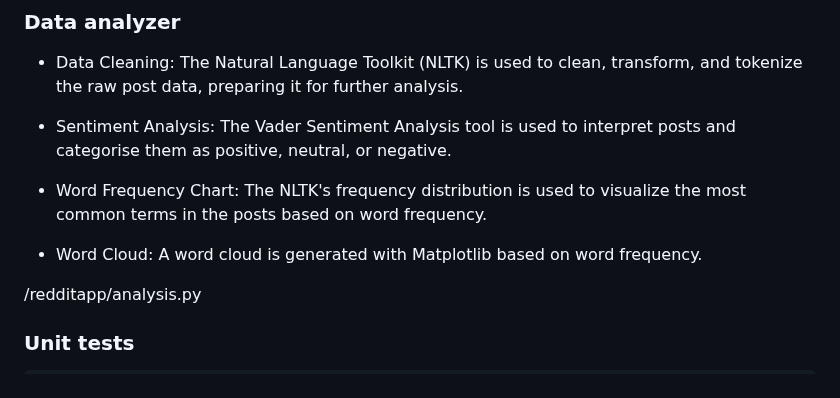
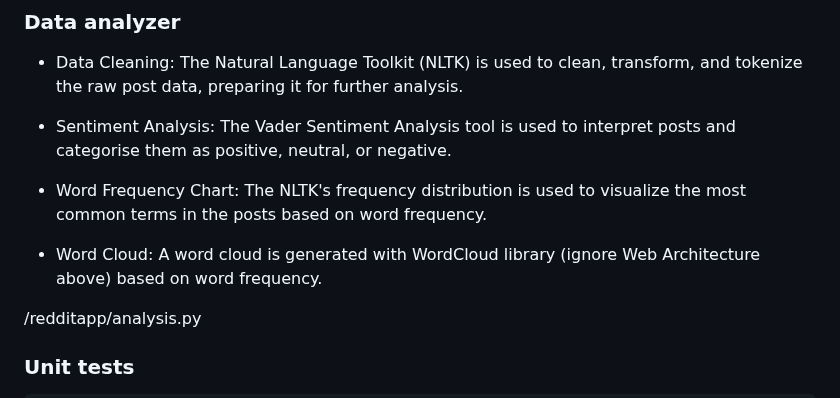
Before and after one commit to sgjustino/Reddit-Scraping-Sentiment-Analysis, a Markdown page: README.md, the part around the change. Rendered like a GitHub page.

```diff
--- a/README.md
+++ b/README.md
@@ -76,7 +76,7 @@ Note: The static files are served through PythonAnywhere web server. Hence, I di
 
 * Word Frequency Chart: The NLTK's frequency distribution is used to visualize the most common terms in the posts based on word frequency.
 
-* Word Cloud: A word cloud is generated with Matplotlib based on word frequency.
+* Word Cloud: A word cloud is generated with WordCloud library (ignore Web Architecture above) based on word frequency.
 
 /redditapp/analysis.py
 
```
